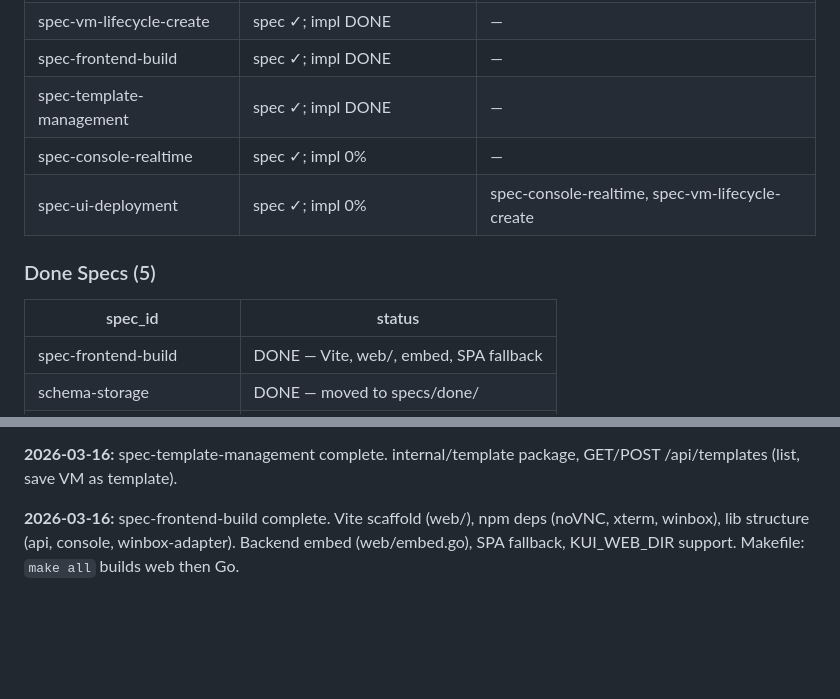
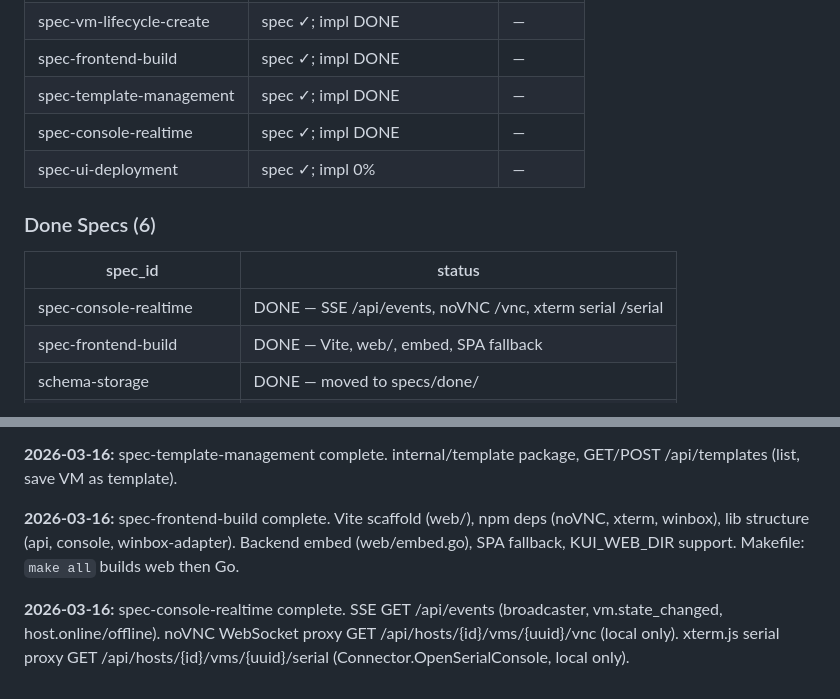
Before and after one commit to Rethunk-AI/kui, a Markdown page: TODO.md, 2 parts joined by grey strips. Drawn GitHub-style; blank space fills up the shorter version.

Commit message:
docs: mark spec-console-realtime DONE, update TODO.md

```diff
--- a/TODO.md
+++ b/TODO.md
@@ -22,13 +22,14 @@
 | spec-vm-lifecycle-create | spec ✓; impl DONE | — |
 | spec-frontend-build | spec ✓; impl DONE | — |
 | spec-template-management | spec ✓; impl DONE | — |
-| spec-console-realtime | spec ✓; impl 0% | — |
-| spec-ui-deployment | spec ✓; impl 0% | spec-console-realtime, spec-vm-lifecycle-create |
+| spec-console-realtime | spec ✓; impl DONE | — |
+| spec-ui-deployment | spec ✓; impl 0% | — |
 
-### Done Specs (5)
+### Done Specs (6)
 
 | spec_id | status |
 |---------|--------|
+| spec-console-realtime | DONE — SSE /api/events, noVNC /vnc, xterm serial /serial |
 | spec-frontend-build | DONE — Vite, web/, embed, SPA fallback |
 | schema-storage | DONE — moved to specs/done/ |
 | spec-libvirt-connector | DONE — moved to specs/done/ |
@@ -127,3 +128,5 @@ spec-libvirt-connector (T4) ─┘
 **2026-03-16:** spec-template-management complete. internal/template package, GET/POST /api/templates (list, save VM as template).
 
 **2026-03-16:** spec-frontend-build complete. Vite scaffold (web/), npm deps (noVNC, xterm, winbox), lib structure (api, console, winbox-adapter). Backend embed (web/embed.go), SPA fallback, KUI_WEB_DIR support. Makefile: `make all` builds web then Go.
+
+**2026-03-16:** spec-console-realtime complete. SSE GET /api/events (broadcaster, vm.state_changed, host.online/offline). noVNC WebSocket proxy GET /api/hosts/{id}/vms/{uuid}/vnc (local only). xterm.js serial proxy GET /api/hosts/{id}/vms/{uuid}/serial (Connector.OpenSerialConsole, local only).
```
